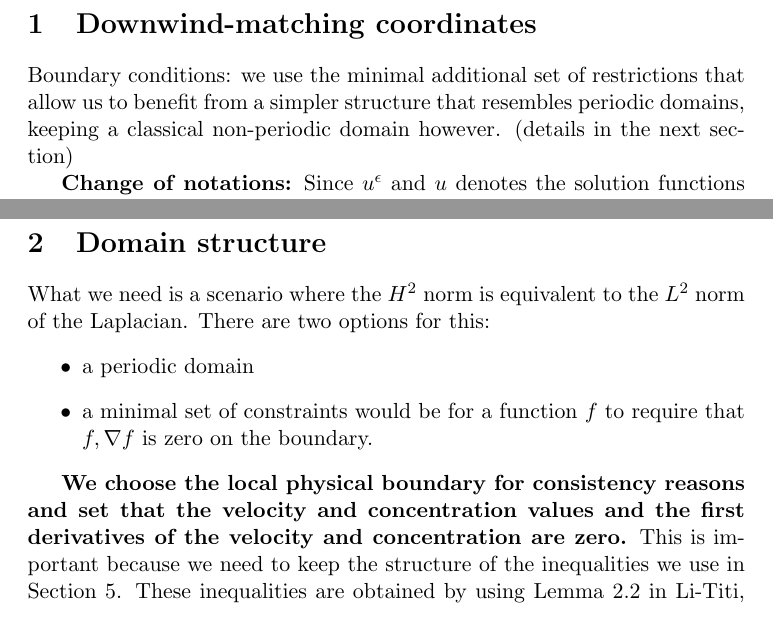
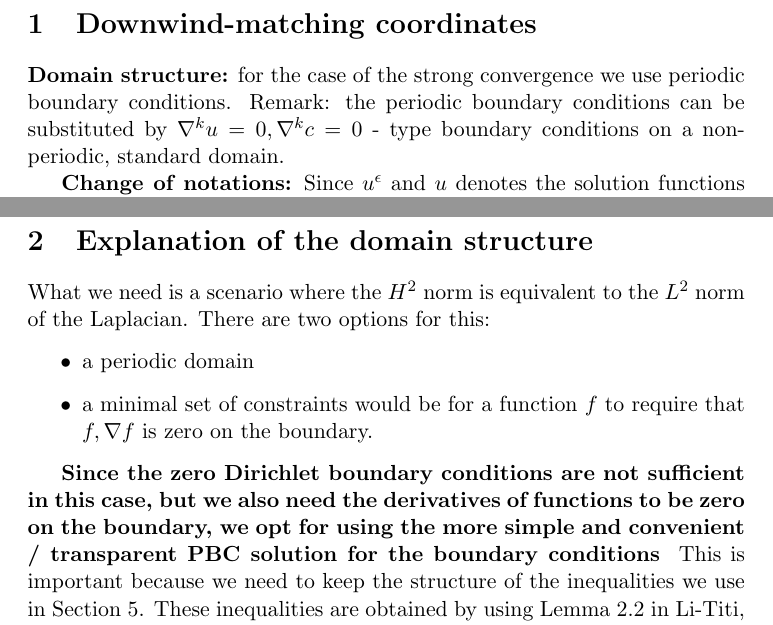
Before and after one commit to msjuhasznora/mathsgitrepo, a LaTeX paper (year_four/downwind-matching-part2/downwind-matching-part2-strong-conv.tex): two parts of pages 3 and 12 of 13, joined at a grey line, cut so that both start at the same text. Compiled offline with pdfLaTeX.

Commit message:
periodic boundary conditions for the strong convergence case

```diff
--- a/year_four/downwind-matching-part2/downwind-matching-part2-strong-conv.tex
+++ b/year_four/downwind-matching-part2/downwind-matching-part2-strong-conv.tex
@@ -51,7 +51,7 @@ The strong convergence of $(\mathbf{u}_h^\epsilon, u_3^\epsilon, c^\epsilon)$ is
 
 \section{Downwind-matching coordinates}
 
-Boundary conditions: we use the minimal additional set of restrictions that allow us to benefit from a simpler structure that resembles periodic domains, keeping a classical non-periodic domain however. (details in the next section)
+\textbf{Domain structure:} for the case of the strong convergence we use periodic boundary conditions. Remark: the periodic boundary conditions can be substituted by $\nabla^k u = 0, \nabla^k c = 0$ - type boundary conditions on a non-periodic, standard domain.
 
 \textbf{Change of notations:} Since $u^\epsilon$ and $u$ denotes the solution functions and the capital $U^\epsilon$ denotes their difference, we switch to the analogous notation with the concentration function, i.e. $c^\epsilon$ and $c$ here are the solutions in the anisotropic and hydrostatic equations, respectively, while the capital $C^\epsilon$ denotes the $c^\epsilon - c$ difference function. $C$ stands for a generic constant.
 
@@ -389,7 +389,7 @@ In other words, the bound does not blow up at any finite time, only at infinity.
   \item considering a fix $\epsilon$ value and the corresponding $c^\epsilon$ anisotropic solution in time, the $c^\epsilon$ and $c$ get further away from each other in norm as time passes by.
 \end{enumerate}
 
-\section{Domain structure}
+\section{Explanation of the domain structure}
 
 What we need is a scenario where the $H^2$ norm is equivalent to the $L^2$ norm of the Laplacian. There are two options for this:
 \begin{itemize}
@@ -397,7 +397,7 @@ What we need is a scenario where the $H^2$ norm is equivalent to the $L^2$ norm
   \item a minimal set of constraints would be for a function $f$ to require that $f, \nabla f$ is zero on the boundary.
 \end{itemize}
 
-\textbf{We choose the local physical boundary for consistency reasons and set that the velocity and concentration values and the first derivatives of the velocity and concentration are zero.}
+\textbf{Since the zero Dirichlet boundary conditions are not sufficient in this case, but we also need the derivatives of functions to be zero on the boundary, we opt for using the more simple and convenient / transparent PBC solution for the boundary conditions }
 This is important because we need to keep the structure of the inequalities we use in Section 5. These inequalities are obtained by using Lemma 2.2 in Li-Titi, which is formulated for periodic domains.
 
 In case we don't have any of the scenarios above, and we can not benefit from the Poincare inequality, then instead of the original
```
Also changed, not shown: year_four/downwind-matching-part2/downwind-matching-part2-strong-conv-existence.tex (+2 -0 lines).
